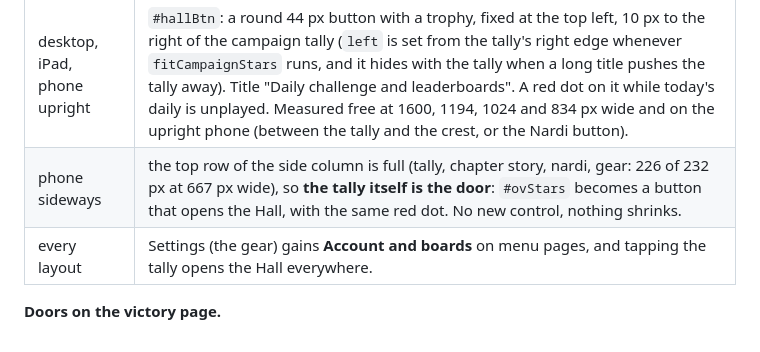
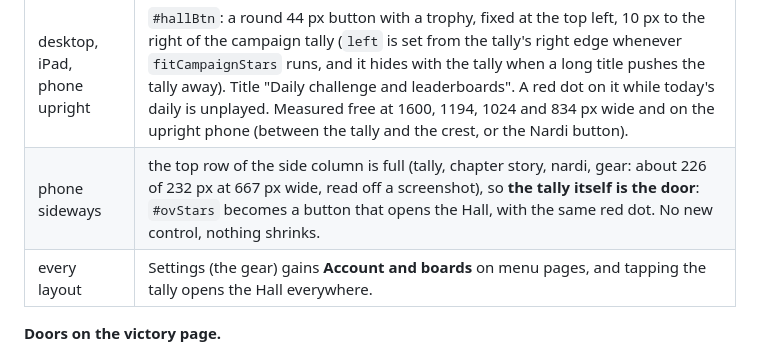
Before and after one commit to surchik/highland-stand, a Markdown page: docs/specs/platform.md, the part around the change. Drawn GitHub-style.

```diff
--- a/docs/specs/platform.md
+++ b/docs/specs/platform.md
@@ -958,7 +958,7 @@ scrolling column.
 | layout | door |
 | --- | --- |
 | desktop, iPad, phone upright | `#hallBtn`: a round 44 px button with a trophy, fixed at the top left, 10 px to the right of the campaign tally (`left` is set from the tally's right edge whenever `fitCampaignStars` runs, and it hides with the tally when a long title pushes the tally away). Title "Daily challenge and leaderboards". A red dot on it while today's daily is unplayed. Measured free at 1600, 1194, 1024 and 834 px wide and on the upright phone (between the tally and the crest, or the Nardi button). |
-| phone sideways | the top row of the side column is full (tally, chapter story, nardi, gear: 226 of 232 px at 667 px wide), so **the tally itself is the door**: `#ovStars` becomes a button that opens the Hall, with the same red dot. No new control, nothing shrinks. |
+| phone sideways | the top row of the side column is full (tally, chapter story, nardi, gear: about 226 of 232 px at 667 px wide, read off a screenshot), so **the tally itself is the door**: `#ovStars` becomes a button that opens the Hall, with the same red dot. No new control, nothing shrinks. |
 | every layout | Settings (the gear) gains **Account and boards** on menu pages, and tapping the tally opens the Hall everywhere. |
 
 **Doors on the victory page.**
```
